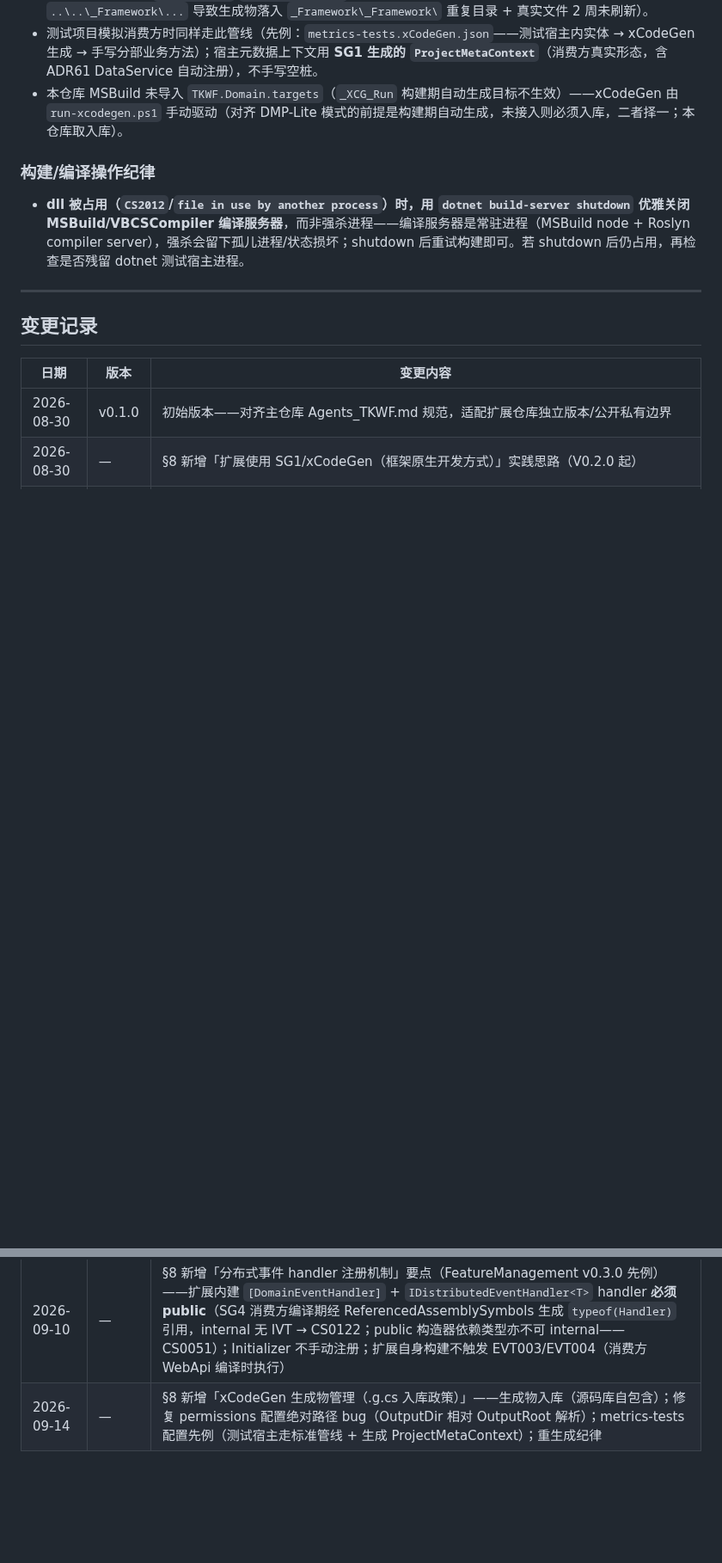
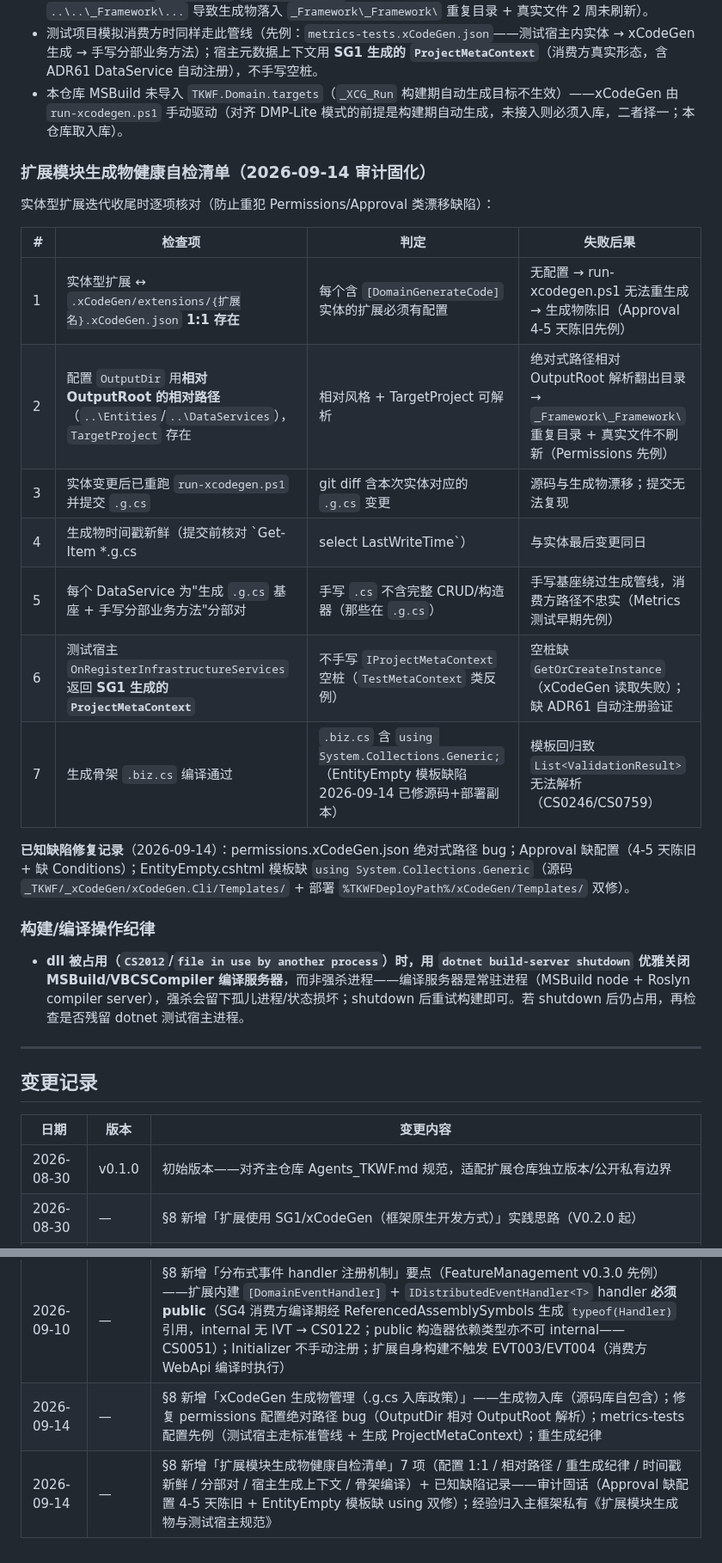
Before and after one commit to LoongBa/TKWF.Extensions, a Markdown page: AGENTS.md, 2 parts joined by grey strips. Shown at 86% size. GitHub-like rendering; blank space fills up the shorter version.

Commit message:
docs(AGENTS.md): 新增扩展模块生成物健康自检清单 7 项 + 已知缺陷记录——审计固化为执行规则（配置 1:1 / 相对路径 / 重生成纪律 / 时间戳新鲜 / 分部对 / 宿主生成上下文 / 骨架编译）；机制级规范归入主框架私有《扩展模块生成物与测试宿主规范》

```diff
--- a/AGENTS.md
+++ b/AGENTS.md
@@ -226,6 +226,22 @@ _Tests/Extension.{扩展名}.Tests/
 - 测试项目模拟消费方时同样走此管线（先例：`metrics-tests.xCodeGen.json`——测试宿主内实体 → xCodeGen 生成 → 手写分部业务方法）；宿主元数据上下文用 **SG1 生成的 `ProjectMetaContext`**（消费方真实形态，含 ADR61 DataService 自动注册），不手写空桩。
 - 本仓库 MSBuild 未导入 `TKWF.Domain.targets`（`_XCG_Run` 构建期自动生成目标不生效）——xCodeGen 由 `run-xcodegen.ps1` 手动驱动（对齐 DMP-Lite 模式的前提是构建期自动生成，未接入则必须入库，二者择一；本仓库取入库）。
 
+### 扩展模块生成物健康自检清单（2026-09-14 审计固化）
+
+实体型扩展迭代收尾时逐项核对（防止重犯 Permissions/Approval 类漂移缺陷）：
+
+| # | 检查项 | 判定 | 失败后果 |
+|---|--------|------|---------|
+| 1 | 实体型扩展 ↔ `.xCodeGen/extensions/{扩展名}.xCodeGen.json` **1:1 存在** | 每个含 `[DomainGenerateCode]` 实体的扩展必须有配置 | 无配置 → run-xcodegen.ps1 无法重生成 → 生成物陈旧（Approval 4-5 天陈旧先例） |
+| 2 | 配置 `OutputDir` 用**相对 OutputRoot 的相对路径**（`..\Entities`/`..\DataServices`），`TargetProject` 存在 | 相对风格 + TargetProject 可解析 | 绝对式路径相对 OutputRoot 解析翻出目录 → `_Framework\_Framework\` 重复目录 + 真实文件不刷新（Permissions 先例） |
+| 3 | 实体变更后已重跑 `run-xcodegen.ps1` 并提交 `.g.cs` | git diff 含本次实体对应的 `.g.cs` 变更 | 源码与生成物漂移；提交无法复现 |
+| 4 | 生成物时间戳新鲜（提交前核对 `Get-Item *.g.cs | select LastWriteTime`） | 与实体最后变更同日 | 陈旧生成物静默编译通过但内容过时（Permissions/Approval 先例） |
+| 5 | 每个 DataService 为"生成 `.g.cs` 基座 + 手写分部业务方法"分部对 | 手写 `.cs` 不含完整 CRUD/构造器（那些在 `.g.cs`） | 手写基座绕过生成管线，消费方路径不忠实（Metrics 测试早期先例） |
+| 6 | 测试宿主 `OnRegisterInfrastructureServices` 返回 **SG1 生成的 `ProjectMetaContext`** | 不手写 `IProjectMetaContext` 空桩（`TestMetaContext` 类反例） | 空桩缺 `GetOrCreateInstance`（xCodeGen 读取失败）；缺 ADR61 自动注册验证 |
+| 7 | 生成骨架 `.biz.cs` 编译通过 | `.biz.cs` 含 `using System.Collections.Generic;`（EntityEmpty 模板缺陷 2026-09-14 已修源码+部署副本） | 模板回归致 `List<ValidationResult>` 无法解析（CS0246/CS0759） |
+
+**已知缺陷修复记录**（2026-09-14）：permissions.xCodeGen.json 绝对式路径 bug；Approval 缺配置（4-5 天陈旧 + 缺 Conditions）；EntityEmpty.cshtml 模板缺 `using System.Collections.Generic`（源码 `_TKWF/_xCodeGen/xCodeGen.Cli/Templates/` + 部署 `%TKWFDeployPath%/xCodeGen/Templates/` 双修）。
+
 ### 构建/编译操作纪律
 
 - **dll 被占用（`CS2012`/`file in use by another process`）时，用 `dotnet build-server shutdown` 优雅关闭 MSBuild/VBCSCompiler 编译服务器**，而非强杀进程——编译服务器是常驻进程（MSBuild node + Roslyn compiler server），强杀会留下孤儿进程/状态损坏；shutdown 后重试构建即可。若 shutdown 后仍占用，再检查是否残留 dotnet 测试宿主进程。
@@ -244,3 +260,4 @@ _Tests/Extension.{扩展名}.Tests/
 | 2026-09-07 | — | §8 新增「跨表查询 VEntity」实践——多对一 JOIN 用 VEntity（ViewSql 双方言 + 手写只读 DataService + Initializer 手动注册 + 生产 DBA 建视图）；一对多主从聚合保持两步；先例 Identity/Notifications |
 | 2026-09-10 | — | §8 新增「分布式事件 handler 注册机制」要点（FeatureManagement v0.3.0 先例）——扩展内建 `[DomainEventHandler]` + `IDistributedEventHandler<T>` handler **必须 public**（SG4 消费方编译期经 ReferencedAssemblySymbols 生成 `typeof(Handler)` 引用，internal 无 IVT → CS0122；public 构造器依赖类型亦不可 internal——CS0051）；Initializer 不手动注册；扩展自身构建不触发 EVT003/EVT004（消费方 WebApi 编译时执行） |
 | 2026-09-14 | — | §8 新增「xCodeGen 生成物管理（.g.cs 入库政策）」——生成物入库（源码库自包含）；修复 permissions 配置绝对路径 bug（OutputDir 相对 OutputRoot 解析）；metrics-tests 配置先例（测试宿主走标准管线 + 生成 ProjectMetaContext）；重生成纪律 |
+| 2026-09-14 | — | §8 新增「扩展模块生成物健康自检清单」7 项（配置 1:1 / 相对路径 / 重生成纪律 / 时间戳新鲜 / 分部对 / 宿主生成上下文 / 骨架编译）+ 已知缺陷记录——审计固话（Approval 缺配置 4-5 天陈旧 + EntityEmpty 模板缺 using 双修）；经验归入主框架私有《扩展模块生成物与测试宿主规范》 |
```
